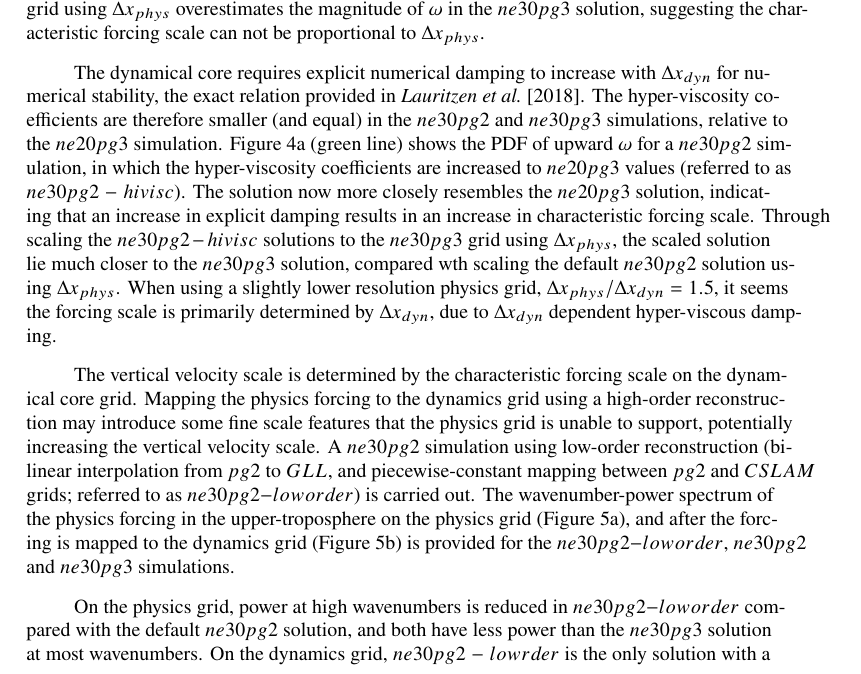
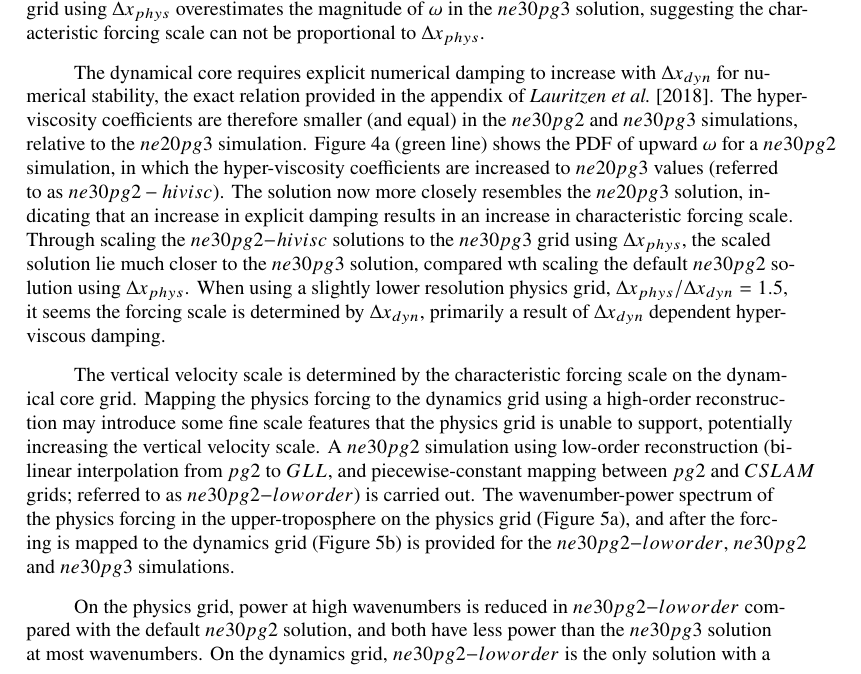
Before and after one commit to adamrher/2017-physres, a LaTeX document (physres.tex): part of page 7 of 9, cut so that both start at the same text. Compiled offline with pdfLaTeX.

Commit message:
massaging

```diff
--- a/physres.tex
+++ b/physres.tex
@@ -293,7 +293,7 @@ where $P(\omega_{s})$ is the PDF of the scaled $\omega$, $\omega_{s}$, and $\alp
 
 When the physics and dynamics grids are of a different resolution, it is not clear which grid determines the forcing scale. If the characteristic forcing scale is determined by the physics grid spacing, $\Delta x_{phys}$, than the $ne30pg2$ solution should more closely resemble the $ne20pg3$ solution, in which both the physics and dynamics grids are equal to the physics grid of $ne30pg2$. Likewise, if the dynamics grid spacing, $\Delta x_{dyn}$, governs the forcing scale than the $ne30pg2$ solution would more closely resemble the $ne30pg3$ solution. Figure \ref{fig:pg2panel}a is the PDF of upward $\omega$ for simluations using the $ne20pg3$, $ne30pg2$ and $ne30pg3$ grids. It is clear that the $ne30pg2$ solution more closely resembles the $ne30pg3$ solution. Scaling the $ne20pg3$ solution to $ne30pg3$ using eqn. \ref{eq:pdf} does a fair job of predicting the $ne30pg3$ magnitudes (Figure \ref{fig:pg2panel}b), again consistent with a linear relation between forcing scale and grid spacing. Scaling the $ne30pg2$ PDF to the $ne30pg3$ grid using $\Delta x_{phys}$ overestimates the magnitude of $\omega$ in the $ne30pg3$ solution, suggesting the characteristic forcing scale can not be proportional to $\Delta x_{phys}$.
 
-The dynamical core requires explicit numerical damping to increase with $\Delta x_{dyn}$ for numerical stability, the exact relation provided in \cite{LetAl2018JAMES}. The hyper-viscosity coefficients are therefore smaller (and equal) in the $ne30pg2$ and $ne30pg3$ simulations, relative to the $ne20pg3$ simulation. Figure \ref{fig:pg2panel}a (green line) shows the PDF of upward $\omega$ for a $ne30pg2$ simulation, in which the hyper-viscosity coefficients are increased to $ne20pg3$ values (referred to as $ne30pg2-hivisc$). The solution now more closely resembles the $ne20pg3$ solution, indicating that an increase in explicit damping results in an increase in characteristic forcing scale. Through scaling the $ne30pg2-hivisc$ solutions to the $ne30pg3$ grid using $\Delta x_{phys}$, the scaled solution lie much closer to the $ne30pg3$ solution, compared wth scaling the default $ne30pg2$ solution using $\Delta x_{phys}$. When using a slightly lower resolution physics grid, $\Delta x_{phys}/\Delta x_{dyn} = 1.5$, it seems the forcing scale is primarily determined by $\Delta x_{dyn}$, due to $\Delta x_{dyn}$ dependent hyper-viscous damping.
+The dynamical core requires explicit numerical damping to increase with $\Delta x_{dyn}$ for numerical stability, the exact relation provided in the appendix of \cite{LetAl2018JAMES}. The hyper-viscosity coefficients are therefore smaller (and equal) in the $ne30pg2$ and $ne30pg3$ simulations, relative to the $ne20pg3$ simulation. Figure \ref{fig:pg2panel}a (green line) shows the PDF of upward $\omega$ for a $ne30pg2$ simulation, in which the hyper-viscosity coefficients are increased to $ne20pg3$ values (referred to as $ne30pg2-hivisc$). The solution now more closely resembles the $ne20pg3$ solution, indicating that an increase in explicit damping results in an increase in characteristic forcing scale. Through scaling the $ne30pg2-hivisc$ solutions to the $ne30pg3$ grid using $\Delta x_{phys}$, the scaled solution lie much closer to the $ne30pg3$ solution, compared wth scaling the default $ne30pg2$ solution using $\Delta x_{phys}$. When using a slightly lower resolution physics grid, $\Delta x_{phys}/\Delta x_{dyn} = 1.5$, it seems the forcing scale is determined by $\Delta x_{dyn}$, primarily a result of $\Delta x_{dyn}$ dependent hyper-viscous damping.
 
 \begin{figure}[t]
 \begin{center}
```
Also changed, not shown: physres.tex (2 more changed lines).
